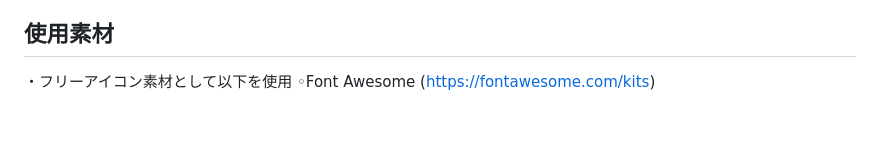
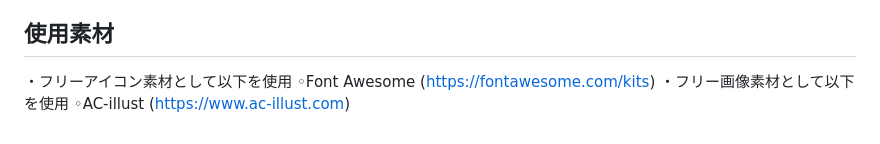
Before and after one commit to YUDA317/Momember, a Markdown page: README.md, the part around one of its changes. Rendered like a GitHub page.

Commit message:
README/fix

```diff
--- a/README.md
+++ b/README.md
@@ -58,3 +58,5 @@
 ## 使用素材
 ・フリーアイコン素材として以下を使用
  ◦Font Awesome (https://fontawesome.com/kits)
+・フリー画像素材として以下を使用
+ ◦AC-illust (https://www.ac-illust.com)
```
Also changed, not shown: other parts of README.md (+1 -1 lines).
